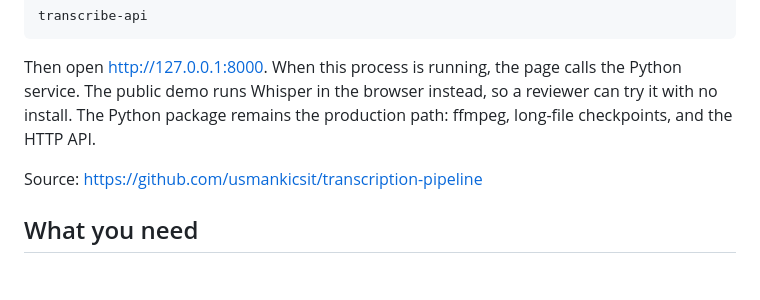
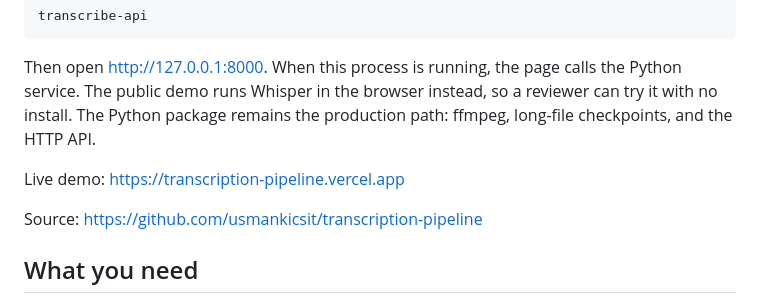
Before and after one commit to usmankicsit/transcription-pipeline, a Markdown page: README.md, the part around the change. Rendered like a GitHub page; blank space fills up the shorter version.

Commit message:
Point reviewers at the live demo and the exact form answers.
Co-authored-by: Cursor <cursoragent@cursor.com>

````diff
--- a/README.md
+++ b/README.md
@@ -13,6 +13,8 @@ transcribe-api
 ```
 
 Then open http://127.0.0.1:8000. When this process is running, the page calls the Python service. The public demo runs Whisper in the browser instead, so a reviewer can try it with no install. The Python package remains the production path: ffmpeg, long-file checkpoints, and the HTTP API.
+
+Live demo: https://transcription-pipeline.vercel.app
 
 Source: https://github.com/usmankicsit/transcription-pipeline
 
````
Also changed, not shown: ANSWERS.md (+27 -11 lines).
